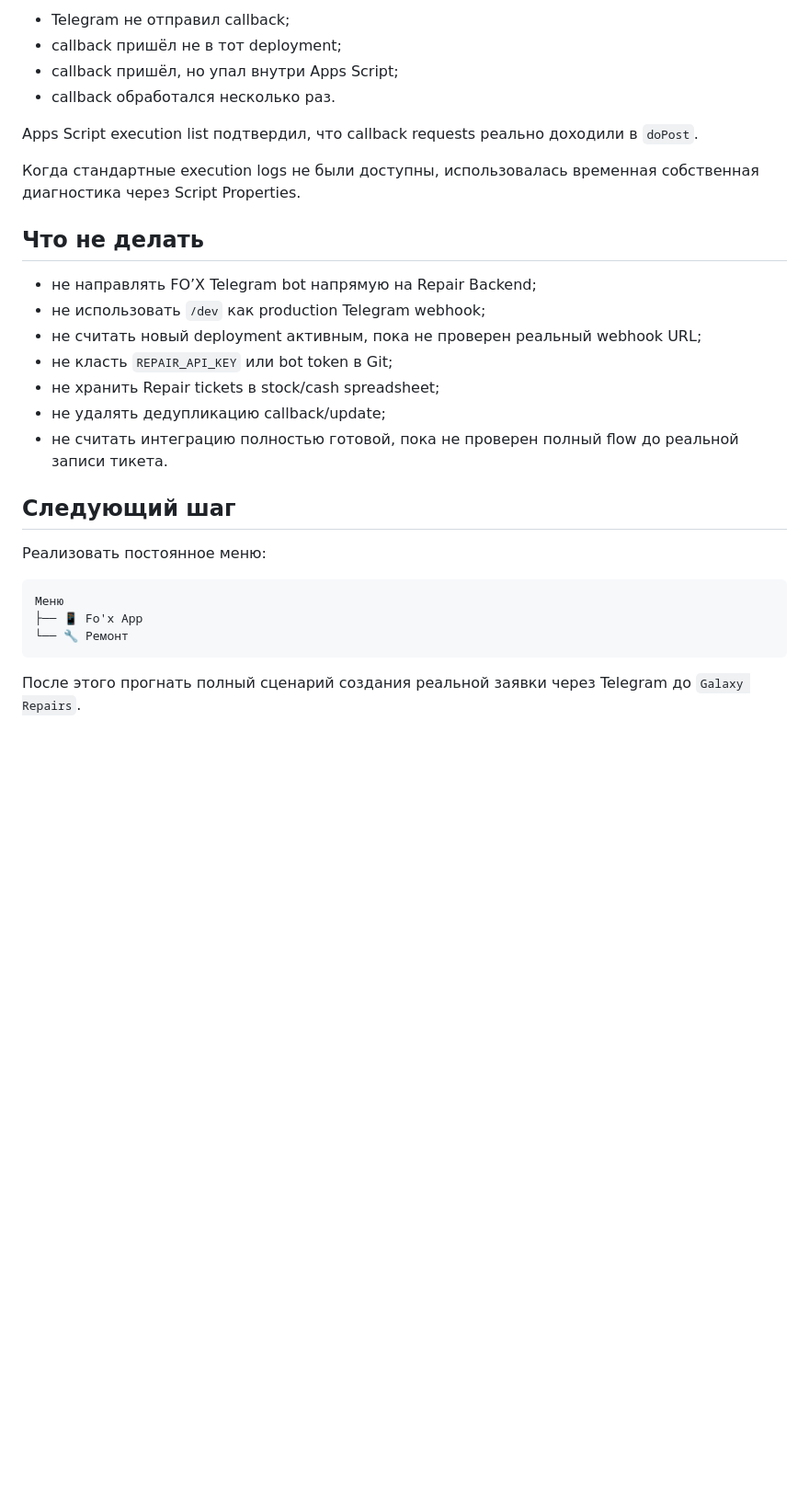
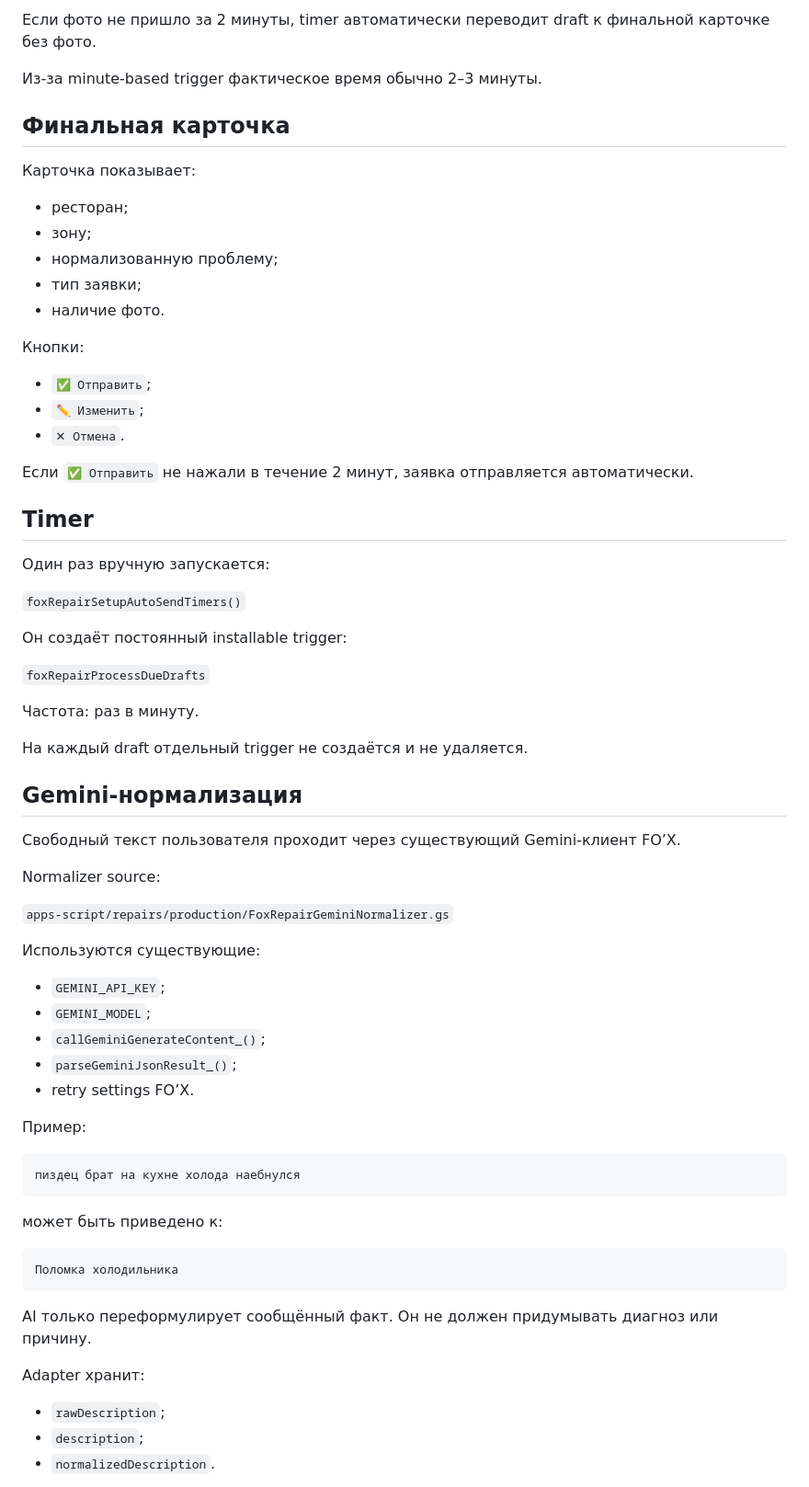
Before and after one commit to kuroebki-blip/Fox-Bar, a Markdown page: docs/Repairs-Telegram-FOx.md, the part around one of its changes. Shown at 92% size. GitHub-like rendering; blank space fills up the shorter version.

Commit message:
docs: update FO'X Telegram repair production notes

````diff
--- a/docs/Repairs-Telegram-FOx.md
+++ b/docs/Repairs-Telegram-FOx.md
@@ -158,31 +156,73 @@ callback_query
 
-- Telegram не отправил callback;
-- callback пришёл не в тот deployment;
-- callback пришёл, но упал внутри Apps Script;
-- callback обработался несколько раз.
+Если фото не пришло за 2 минуты, timer автоматически переводит draft к финальной карточке без фото.
 
-Apps Script execution list подтвердил, что callback requests реально доходили в `doPost`.
+Из-за minute-based trigger фактическое время обычно 2–3 минуты.
 
-Когда стандартные execution logs не были доступны, использовалась временная собственная диагностика через Script Properties.
+## Финальная карточка
 
-## Что не делать
+Карточка показывает:
 
-- не направлять FO’X Telegram bot напрямую на Repair Backend;
-- не использовать `/dev` как production Telegram webhook;
-- не считать новый deployment активным, пока не проверен реальный webhook URL;
-- не класть `REPAIR_API_KEY` или bot token в Git;
-- не хранить Repair tickets в stock/cash spreadsheet;
-- не удалять дедупликацию callback/update;
-- не считать интеграцию полностью готовой, пока не проверен полный flow до реальной записи тикета.
+- ресторан;
+- зону;
+- нормализованную проблему;
+- тип заявки;
+- наличие фото.
 
-## Следующий шаг
+Кнопки:
 
-Реализовать постоянное меню:
+- `✅ Отправить`;
+- `✏️ Изменить`;
+- `✕ Отмена`.
+
+Если `✅ Отправить` не нажали в течение 2 минут, заявка отправляется автоматически.
+
+## Timer
+
+Один раз вручную запускается:
+
+`foxRepairSetupAutoSendTimers()`
+
+Он создаёт постоянный installable trigger:
+
+`foxRepairProcessDueDrafts`
+
+Частота: раз в минуту.
+
+На каждый draft отдельный trigger не создаётся и не удаляется.
+
+## Gemini-нормализация
+
+Свободный текст пользователя проходит через существующий Gemini-клиент FO’X.
+
+Normalizer source:
+
+`apps-script/repairs/production/FoxRepairGeminiNormalizer.gs`
+
+Используются существующие:
+
+- `GEMINI_API_KEY`;
+- `GEMINI_MODEL`;
+- `callGeminiGenerateContent_()`;
+- `parseGeminiJsonResult_()`;
+- retry settings FO’X.
+
+Пример:
 
 ```text
-Меню
-├── 📱 Fo'x App
-└── 🔧 Ремонт
+пиздец брат на кухне холода наебнулся
 ```
 
-После этого прогнать полный сценарий создания реальной заявки через Telegram до `Galaxy Repairs`.
+может быть приведено к:
+
+```text
+Поломка холодильника
+```
+
+AI только переформулирует сообщённый факт. Он не должен придумывать диагноз или причину.
+
+Adapter хранит:
+
+- `rawDescription`;
+- `description`;
+- `normalizedDescription`.
+
````
Also changed, not shown: other parts of docs/Repairs-Telegram-FOx.md (+169 -113 lines).
